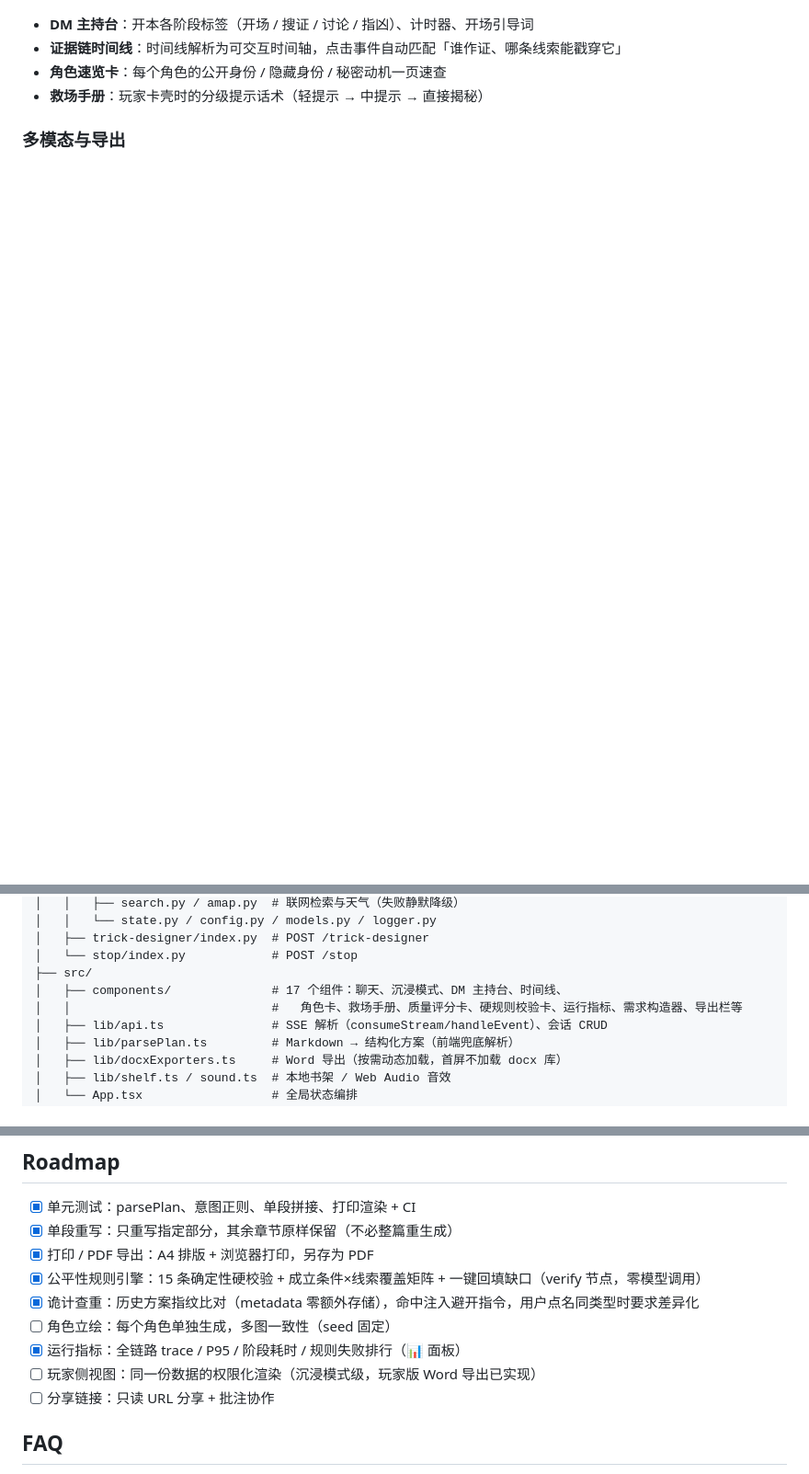
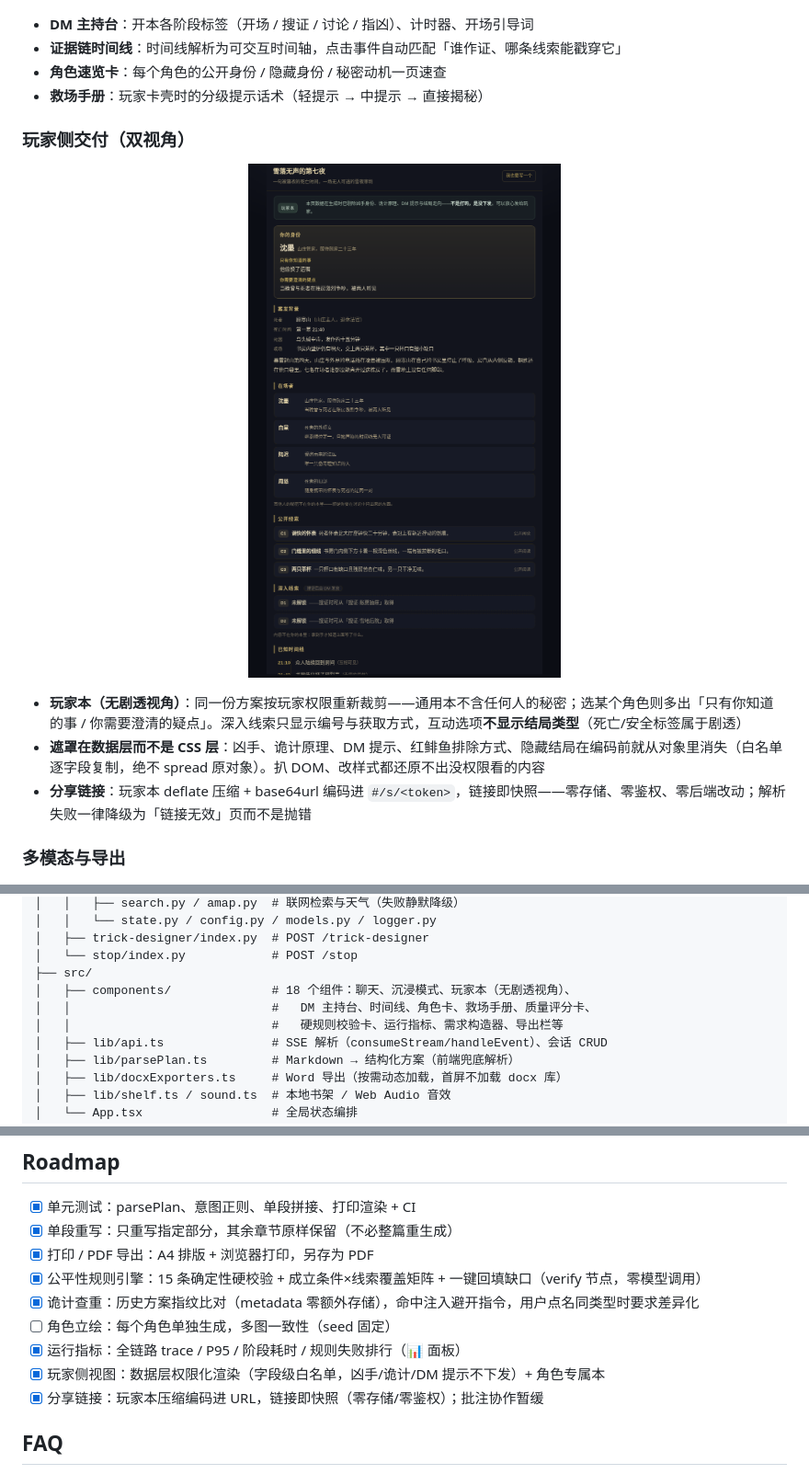
Before and after one commit to water6161/trick-designer-agent, a Markdown page: README.md, 3 parts joined by grey strips. Shown at 92% size. Drawn GitHub-style; pictures changed too: docs/screenshots/player-view.png (added); blank space fills up the shorter version.

```diff
--- a/README.md
+++ b/README.md
@@ -91,6 +92,16 @@
 - **证据链时间线**：时间线解析为可交互时间轴，点击事件自动匹配「谁作证、哪条线索能戳穿它」
 - **角色速览卡**：每个角色的公开身份 / 隐藏身份 / 秘密动机一页速查
 - **救场手册**：玩家卡壳时的分级提示话术（轻提示 → 中提示 → 直接揭秘）
+
+### 玩家侧交付（双视角）
+
+<p align="center">
+  <img src="docs/screenshots/player-view.png" width="560" alt="玩家本：无剧透视角 + 角色专属信息 + 分享链接"/>
+</p>
+
+- **玩家本（无剧透视角）**：同一份方案按玩家权限重新裁剪——通用本不含任何人的秘密；选某个角色则多出「只有你知道的事 / 你需要澄清的疑点」。深入线索只显示编号与获取方式，互动选项**不显示结局类型**（死亡/安全标签属于剧透）
+- **遮罩在数据层而不是 CSS 层**：凶手、诡计原理、DM 提示、红鲱鱼排除方式、隐藏结局在编码前就从对象里消失（白名单逐字段复制，绝不 spread 原对象）。扒 DOM、改样式都还原不出没权限看的内容
+- **分享链接**：玩家本 deflate 压缩 + base64url 编码进 `#/s/<token>`，链接即快照——零存储、零鉴权、零后端改动；解析失败一律降级为「链接无效」页而不是抛错
 
 ### 多模态与导出
 
@@ -246,8 +257,9 @@ AI：（iterate 意图）基于上一版增量重写，其余章节保持不变
 │   ├── trick-designer/index.py  # POST /trick-designer
 │   └── stop/index.py            # POST /stop
 ├── src/
-│   ├── components/              # 17 个组件：聊天、沉浸模式、DM 主持台、时间线、
-│   │                            #   角色卡、救场手册、质量评分卡、硬规则校验卡、运行指标、需求构造器、导出栏等
+│   ├── components/              # 18 个组件：聊天、沉浸模式、玩家本（无剧透视角）、
+│   │                            #   DM 主持台、时间线、角色卡、救场手册、质量评分卡、
+│   │                            #   硬规则校验卡、运行指标、需求构造器、导出栏等
 │   ├── lib/api.ts               # SSE 解析（consumeStream/handleEvent）、会话 CRUD
 │   ├── lib/parsePlan.ts         # Markdown → 结构化方案（前端兜底解析）
 │   ├── lib/docxExporters.ts     # Word 导出（按需动态加载，首屏不加载 docx 库）
@@ -357,8 +371,8 @@ CI（`.github/workflows/ci.yml`）在每次 push / PR 自动跑：前端类型
 - [x] 诡计查重：历史方案指纹比对（metadata 零额外存储），命中注入避开指令，用户点名同类型时要求差异化
 - [ ] 角色立绘：每个角色单独生成，多图一致性（seed 固定）
 - [x] 运行指标：全链路 trace / P95 / 阶段耗时 / 规则失败排行（📊 面板）
-- [ ] 玩家侧视图：同一份数据的权限化渲染（沉浸模式级，玩家版 Word 导出已实现）
-- [ ] 分享链接：只读 URL 分享 + 批注协作
+- [x] 玩家侧视图：数据层权限化渲染（字段级白名单，凶手/诡计/DM 提示不下发）+ 角色专属本
+- [x] 分享链接：玩家本压缩编码进 URL，链接即快照（零存储/零鉴权）；批注协作暂缓
 
 ## FAQ
 
```
Also changed, not shown: other parts of README.md (+7 -1 lines), 7 other files.
